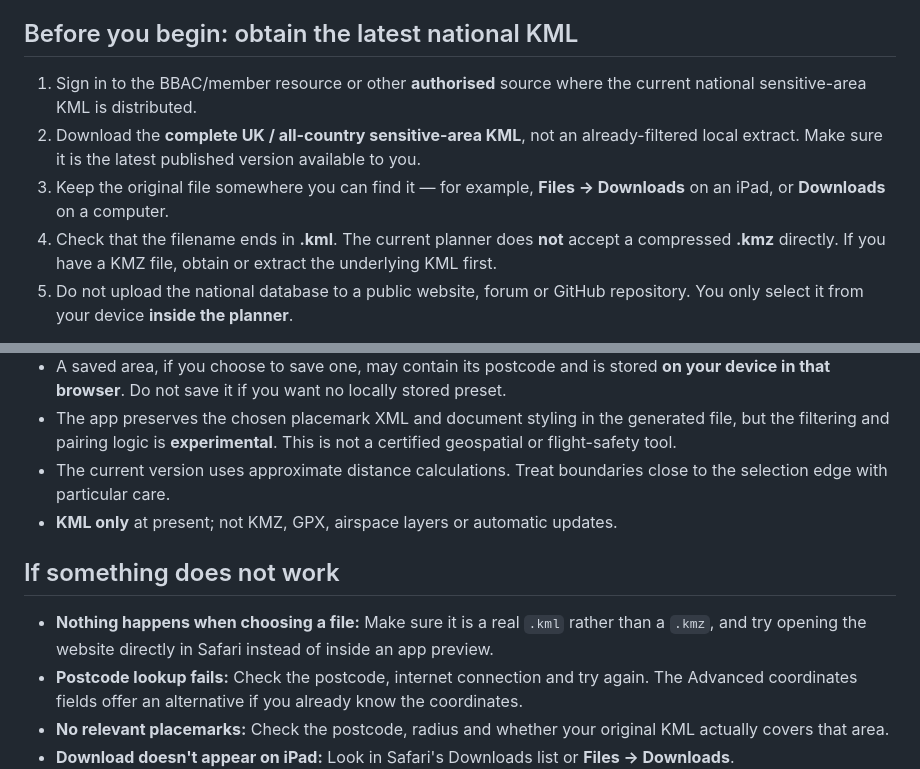
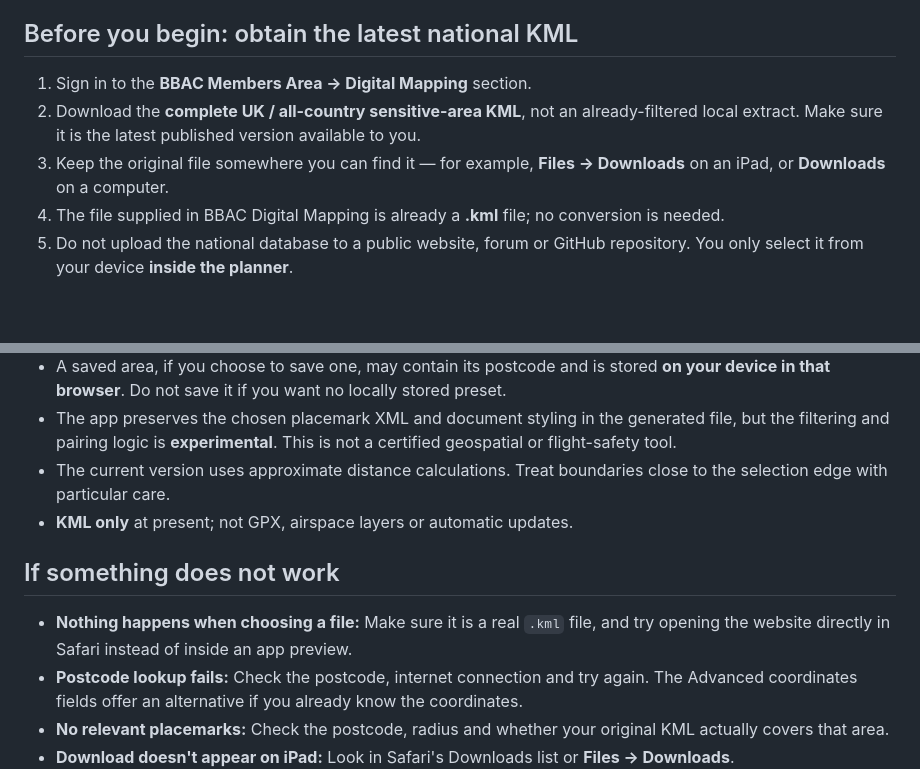
Before and after one commit to alanturner2026/Turner-balloons-kml, a Markdown page: USER_GUIDE.md, 2 parts joined by grey strips. Drawn GitHub-style; blank space fills up the shorter version.

Commit message:
Clarify BBAC Digital Mapping supplies national KML directly

```diff
--- a/USER_GUIDE.md
+++ b/USER_GUIDE.md
@@ -9,10 +9,10 @@ The planner creates a smaller KML file for an area you choose, starting from **y
 
 ## Before you begin: obtain the latest national KML
 
-1. Sign in to the BBAC/member resource or other **authorised** source where the current national sensitive-area KML is distributed.
+1. Sign in to the **BBAC Members Area → Digital Mapping** section.
 2. Download the **complete UK / all-country sensitive-area KML**, not an already-filtered local extract. Make sure it is the latest published version available to you.
 3. Keep the original file somewhere you can find it — for example, **Files → Downloads** on an iPad, or **Downloads** on a computer.
-4. Check that the filename ends in **.kml**. The current planner does **not** accept a compressed **.kmz** directly. If you have a KMZ file, obtain or extract the underlying KML first.
+4. The file supplied in BBAC Digital Mapping is already a **.kml** file; no conversion is needed.
 5. Do not upload the national database to a public website, forum or GitHub repository. You only select it from your device **inside the planner**.
 
 The BBAC/source publisher controls availability, permissions and updates. This planner does not download the database automatically or determine whether your copy is the latest.
@@ -46,11 +46,11 @@ Download the new, full national KML from the authorised source. Open the planner
 - A saved area, if you choose to save one, may contain its postcode and is stored **on your device in that browser**. Do not save it if you want no locally stored preset.
 - The app preserves the chosen placemark XML and document styling in the generated file, but the filtering and pairing logic is **experimental**. This is not a certified geospatial or flight-safety tool.
 - The current version uses approximate distance calculations. Treat boundaries close to the selection edge with particular care.
-- **KML only** at present; not KMZ, GPX, airspace layers or automatic updates.
+- **KML only** at present; not GPX, airspace layers or automatic updates.
 
 ## If something does not work
 
-- **Nothing happens when choosing a file:** Make sure it is a real `.kml` rather than a `.kmz`, and try opening the website directly in Safari instead of inside an app preview.
+- **Nothing happens when choosing a file:** Make sure it is a real `.kml` file, and try opening the website directly in Safari instead of inside an app preview.
 - **Postcode lookup fails:** Check the postcode, internet connection and try again. The Advanced coordinates fields offer an alternative if you already know the coordinates.
 - **No relevant placemarks:** Check the postcode, radius and whether your original KML actually covers that area.
 - **Download doesn't appear on iPad:** Look in Safari's Downloads list or **Files → Downloads**.
```
